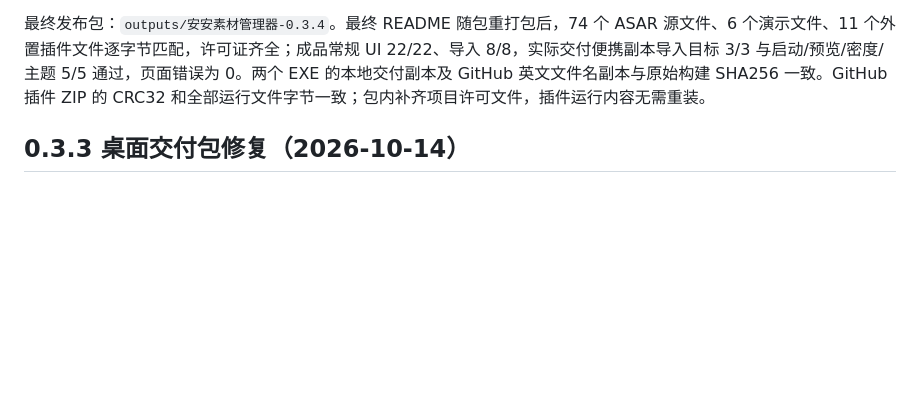
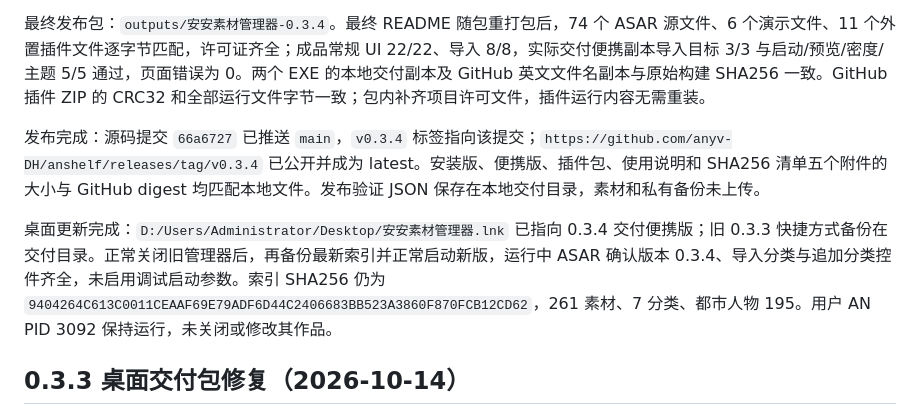
Before and after one commit to anyv-DH/anshelf, a Markdown page: PROJECT_STATE.md, the part around the change. Drawn GitHub-style; blank space fills up the shorter version.

Commit message:
Record verified 0.3.4 publication and desktop update

```diff
--- a/PROJECT_STATE.md
+++ b/PROJECT_STATE.md
@@ -13,6 +13,10 @@
 真实库更新前备份：`work/user-library-recovery/library-before-034-20261015-002434.json`，SHA256 `9404264C613C0011CEAAF69E79ADF6D44C2406683BB523A3860F870FCB12CD62`。261 素材、7 分类、都市人物 195；新版只读加载逐字段核对原记录与原撤销历史不变，额外归属数组仅在内存中兼容生成。最终打包程序多分类 7/7、分类导入 11/11、便携版分类目标 3/3 均通过。用户于 2026-10-15 明确授权自动上传新版到现有 GitHub 仓库并更新桌面；交付、发布和桌面切换结果随后记录。
 
 最终发布包：`outputs/安安素材管理器-0.3.4`。最终 README 随包重打包后，74 个 ASAR 源文件、6 个演示文件、11 个外置插件文件逐字节匹配，许可证齐全；成品常规 UI 22/22、导入 8/8，实际交付便携副本导入目标 3/3 与启动/预览/密度/主题 5/5 通过，页面错误为 0。两个 EXE 的本地交付副本及 GitHub 英文文件名副本与原始构建 SHA256 一致。GitHub 插件 ZIP 的 CRC32 和全部运行文件字节一致；包内补齐项目许可文件，插件运行内容无需重装。
+
+发布完成：源码提交 `66a6727` 已推送 `main`，`v0.3.4` 标签指向该提交；`https://github.com/anyv-DH/anshelf/releases/tag/v0.3.4` 已公开并成为 latest。安装版、便携版、插件包、使用说明和 SHA256 清单五个附件的大小与 GitHub digest 均匹配本地文件。发布验证 JSON 保存在本地交付目录，素材和私有备份未上传。
+
+桌面更新完成：`D:/Users/Administrator/Desktop/安安素材管理器.lnk` 已指向 0.3.4 交付便携版；旧 0.3.3 快捷方式备份在交付目录。正常关闭旧管理器后，再备份最新索引并正常启动新版，运行中 ASAR 确认版本 0.3.4、导入分类与追加分类控件齐全，未启用调试启动参数。索引 SHA256 仍为 `9404264C613C0011CEAAF69E79ADF6D44C2406683BB523A3860F870FCB12CD62`，261 素材、7 分类、都市人物 195。用户 AN PID 3092 保持运行，未关闭或修改其作品。
 
 ## 0.3.3 桌面交付包修复（2026-10-14）
 
```
Also changed, not shown: RELEASE_CHECKLIST.md (+2 -2 lines).
